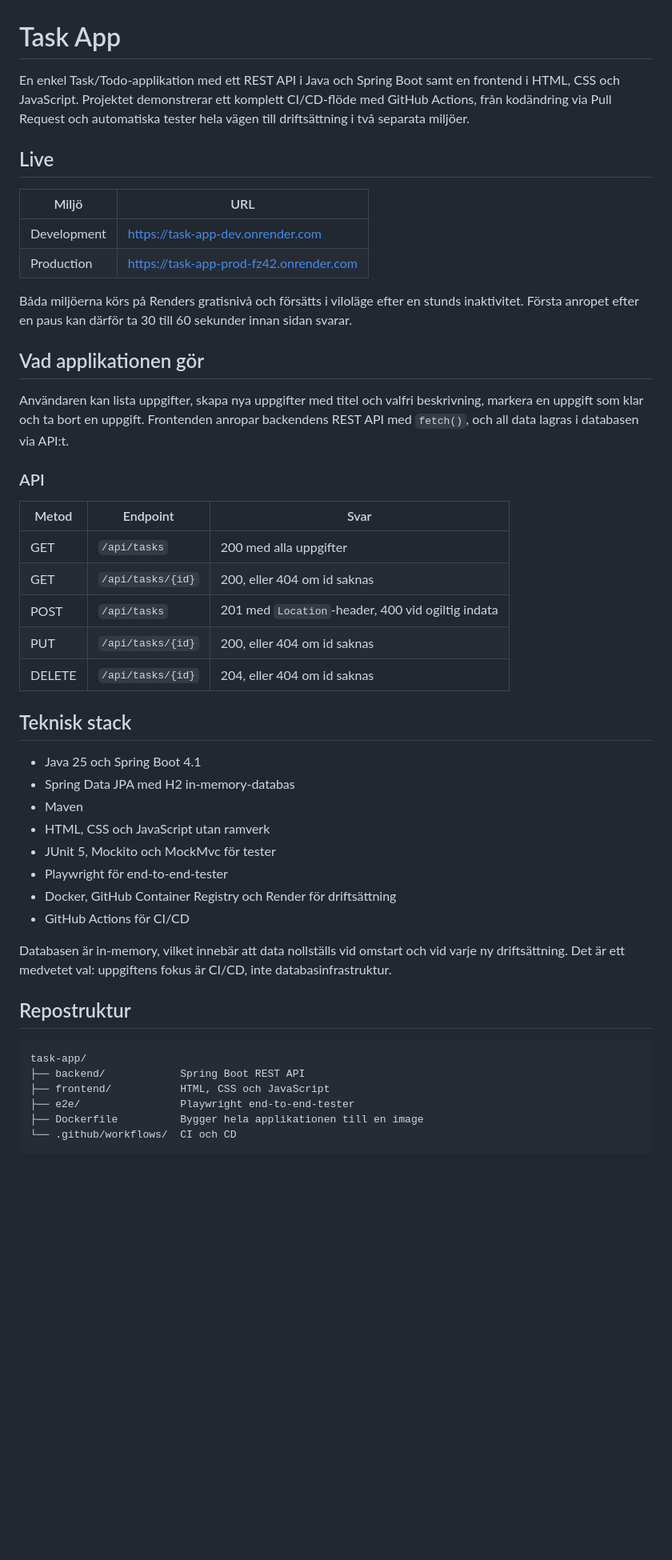
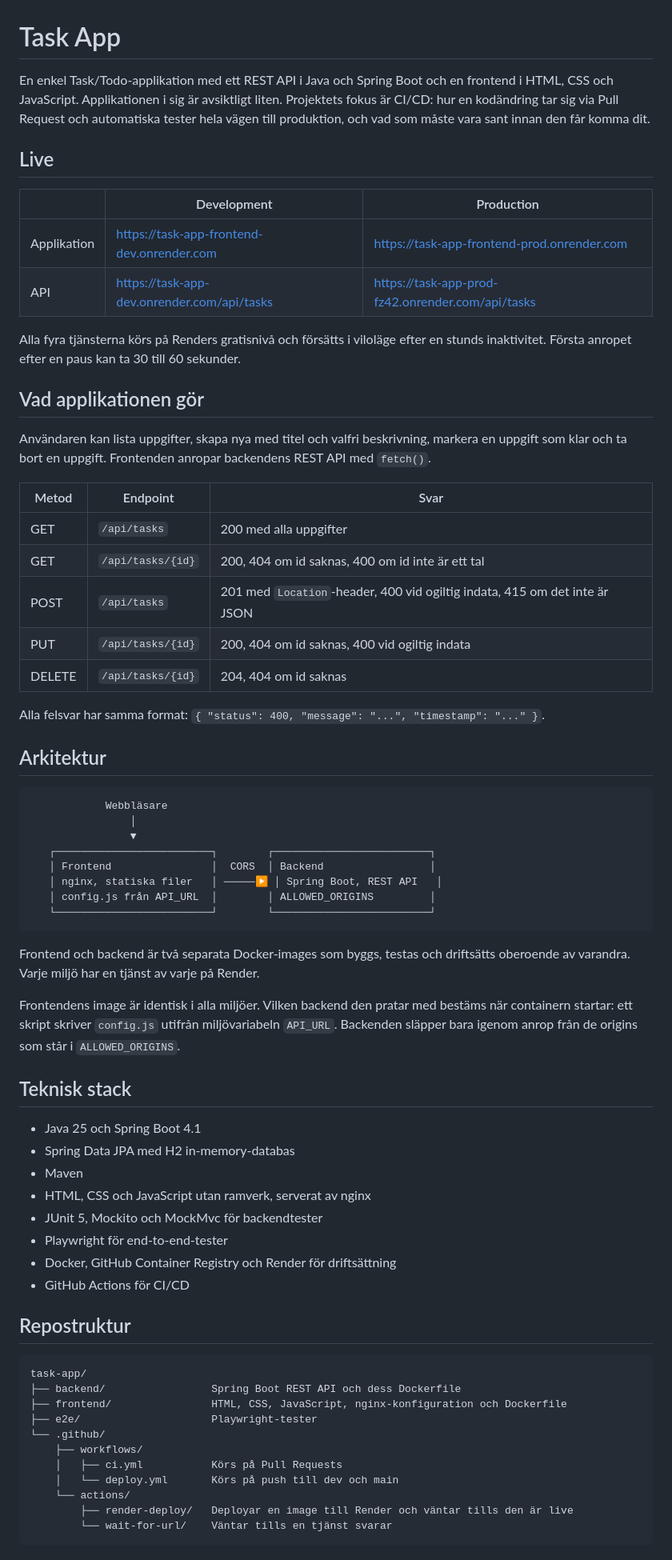
Before and after one commit to Junotas/task-app, a Markdown page: README.md, the part around one of its changes. Shown at 80% size. Rendered like a GitHub page; blank space fills up the shorter version.

````diff
--- a/README.md
+++ b/README.md
@@ -1,60 +1,81 @@
 # Task App
 
-En enkel Task/Todo-applikation med ett REST API i Java och Spring Boot samt en
-frontend i HTML, CSS och JavaScript. Projektet demonstrerar ett komplett
-CI/CD-flöde med GitHub Actions, från kodändring via Pull Request och
-automatiska tester hela vägen till driftsättning i två separata miljöer.
+En enkel Task/Todo-applikation med ett REST API i Java och Spring Boot och en
+frontend i HTML, CSS och JavaScript. Applikationen i sig är avsiktligt liten.
+Projektets fokus är CI/CD: hur en kodändring tar sig via Pull Request och
+automatiska tester hela vägen till produktion, och vad som måste vara sant innan
+den får komma dit.
 
 ## Live
 
-| Miljö | URL |
-|---|---|
-| Development | https://task-app-dev.onrender.com |
-| Production | https://task-app-prod-fz42.onrender.com |
+| | Development | Production |
+|---|---|---|
+| Applikation | https://task-app-frontend-dev.onrender.com | https://task-app-frontend-prod.onrender.com |
+| API | https://task-app-dev.onrender.com/api/tasks | https://task-app-prod-fz42.onrender.com/api/tasks |
 
-Båda miljöerna körs på Renders gratisnivå och försätts i viloläge efter en
-stunds inaktivitet. Första anropet efter en paus kan därför ta 30 till 60
-sekunder innan sidan svarar.
+Alla fyra tjänsterna körs på Renders gratisnivå och försätts i viloläge efter
+en stunds inaktivitet. Första anropet efter en paus kan ta 30 till 60 sekunder.
 
 ## Vad applikationen gör
 
-Användaren kan lista uppgifter, skapa nya uppgifter med titel och valfri
-beskrivning, markera en uppgift som klar och ta bort en uppgift. Frontenden
-anropar backendens REST API med `fetch()`, och all data lagras i databasen via
-API:t.
-
-### API
+Användaren kan lista uppgifter, skapa nya med titel och valfri beskrivning,
+markera en uppgift som klar och ta bort en uppgift. Frontenden anropar
+backendens REST API med `fetch()`.
 
 | Metod | Endpoint | Svar |
 |---|---|---|
 | GET | `/api/tasks` | 200 med alla uppgifter |
-| GET | `/api/tasks/{id}` | 200, eller 404 om id saknas |
-| POST | `/api/tasks` | 201 med `Location`-header, 400 vid ogiltig indata |
-| PUT | `/api/tasks/{id}` | 200, eller 404 om id saknas |
-| DELETE | `/api/tasks/{id}` | 204, eller 404 om id saknas |
+| GET | `/api/tasks/{id}` | 200, 404 om id saknas, 400 om id inte är ett tal |
+| POST | `/api/tasks` | 201 med `Location`-header, 400 vid ogiltig indata, 415 om det inte är JSON |
+| PUT | `/api/tasks/{id}` | 200, 404 om id saknas, 400 vid ogiltig indata |
+| DELETE | `/api/tasks/{id}` | 204, 404 om id saknas |
+
+Alla felsvar har samma format: `{ "status": 400, "message": "...", "timestamp": "..." }`.
+
+## Arkitektur
+
+```
+            Webbläsare
+                │
+                ▼
+   ┌─────────────────────────┐        ┌─────────────────────────┐
+   │ Frontend                │  CORS  │ Backend                 │
+   │ nginx, statiska filer   │ ─────▶ │ Spring Boot, REST API   │
+   │ config.js från API_URL  │        │ ALLOWED_ORIGINS         │
+   └─────────────────────────┘        └─────────────────────────┘
+```
+
+Frontend och backend är två separata Docker-images som byggs, testas och
+driftsätts oberoende av varandra. Varje miljö har en tjänst av varje på Render.
+
+Frontendens image är identisk i alla miljöer. Vilken backend den pratar med
+bestäms när containern startar: ett skript skriver `config.js` utifrån
+miljövariabeln `API_URL`. Backenden släpper bara igenom anrop från de origins som
+står i `ALLOWED_ORIGINS`.
 
 ## Teknisk stack
 
 - Java 25 och Spring Boot 4.1
 - Spring Data JPA med H2 in-memory-databas
 - Maven
-- HTML, CSS och JavaScript utan ramverk
-- JUnit 5, Mockito och MockMvc för tester
+- HTML, CSS och JavaScript utan ramverk, serverat av nginx
+- JUnit 5, Mockito och MockMvc för backendtester
 - Playwright för end-to-end-tester
 - Docker, GitHub Container Registry och Render för driftsättning
 - GitHub Actions för CI/CD
-
-Databasen är in-memory, vilket innebär att data nollställs vid omstart och vid
-varje ny driftsättning. Det är ett medvetet val: uppgiftens fokus är CI/CD, inte
-databasinfrastruktur.
 
 ## Repostruktur
 
 ```
 task-app/
-├── backend/            Spring Boot REST API
-├── frontend/           HTML, CSS och JavaScript
-├── e2e/                Playwright end-to-end-tester
-├── Dockerfile          Bygger hela applikationen till en image
-└── .github/workflows/  CI och CD
+├── backend/                 Spring Boot REST API och dess Dockerfile
+├── frontend/                HTML, CSS, JavaScript, nginx-konfiguration och Dockerfile
+├── e2e/                     Playwright-tester
+└── .github/
+    ├── workflows/
+    │   ├── ci.yml           Körs på Pull Requests
+    │   └── deploy.yml       Körs på push till dev och main
+    └── actions/
+        ├── render-deploy/   Deployar en image till Render och väntar tills den är live
+        └── wait-for-url/    Väntar tills en tjänst svarar
 ```
````
Also changed, not shown: other parts of README.md (+168 -88 lines).
